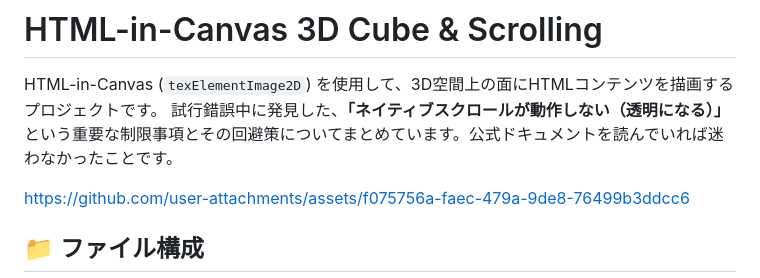
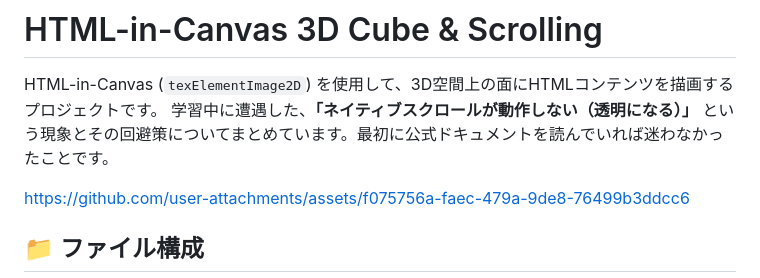
Before and after one commit to nagarerouma/HTML-in-Canvas-scroll, a Markdown page: README.md, the part around the change. Drawn GitHub-style.

```diff
--- a/README.md
+++ b/README.md
@@ -1,7 +1,7 @@
 # HTML-in-Canvas 3D Cube & Scrolling
 
 HTML-in-Canvas (`texElementImage2D`) を使用して、3D空間上の面にHTMLコンテンツを描画するプロジェクトです。
-試行錯誤中に発見した、**「ネイティブスクロールが動作しない（透明になる）」** という重要な制限事項とその回避策についてまとめています。公式ドキュメントを読んでいれば迷わなかったことです。
+学習中に遭遇した、**「ネイティブスクロールが動作しない（透明になる）」** という現象とその回避策についてまとめています。最初に公式ドキュメントを読んでいれば迷わなかったことです。
 
 
 https://github.com/user-attachments/assets/f075756a-faec-479a-9de8-76499b3ddcc6
```
